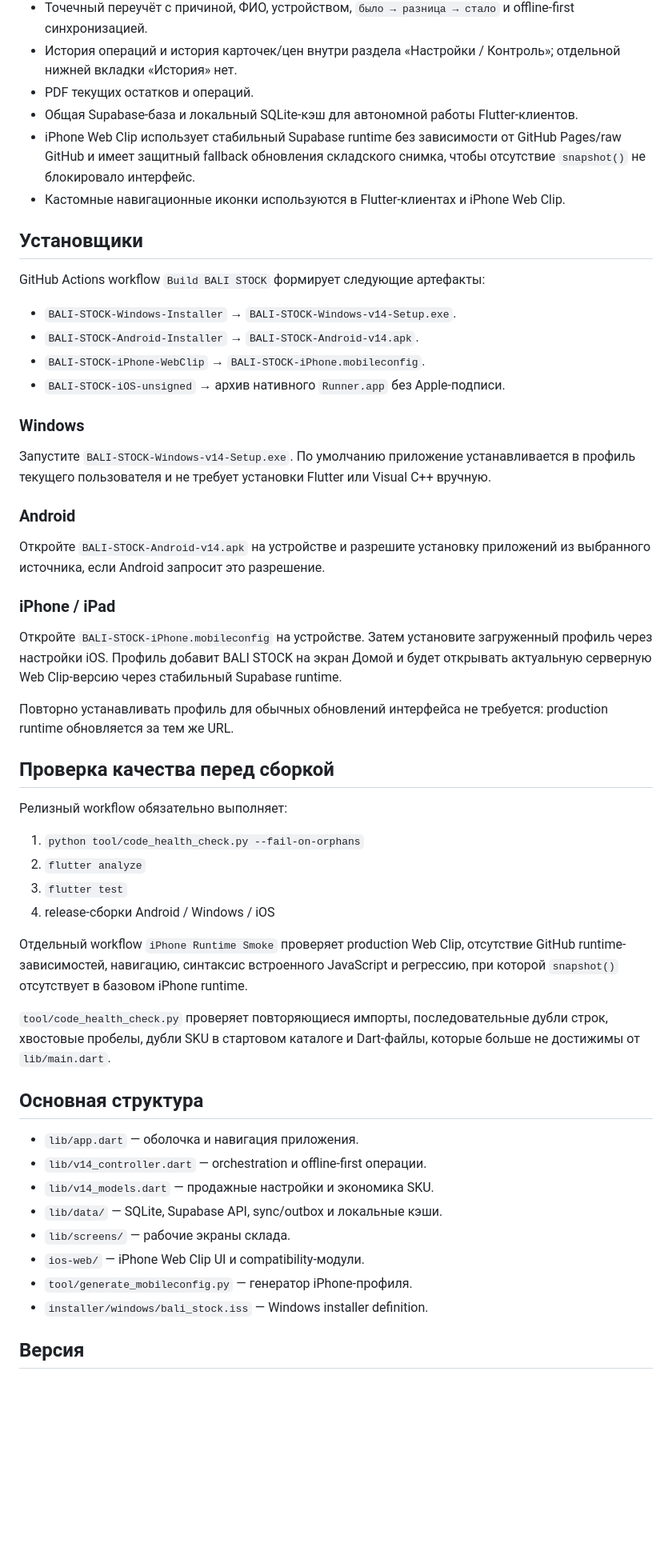
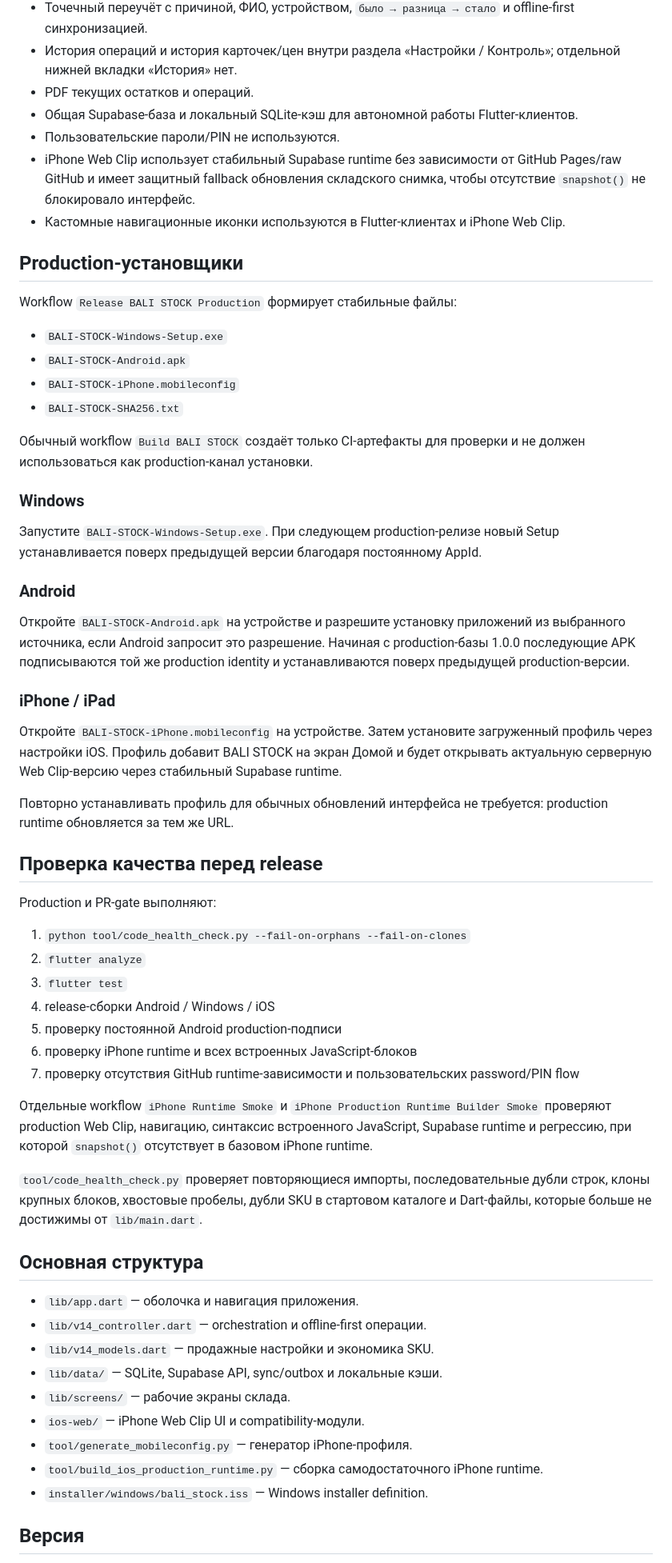
Before and after one commit to Nik13599/BALI-STOCK, a Markdown page: README.md, the part around one of its changes. Shown at 80% size. Drawn GitHub-style; blank space fills up the shorter version.

Commit message:
Update production documentation for 1.0.2

```diff
--- a/README.md
+++ b/README.md
@@ -21,25 +21,28 @@
 - История операций и история карточек/цен внутри раздела «Настройки / Контроль»; отдельной нижней вкладки «История» нет.
 - PDF текущих остатков и операций.
 - Общая Supabase-база и локальный SQLite-кэш для автономной работы Flutter-клиентов.
+- Пользовательские пароли/PIN не используются.
 - iPhone Web Clip использует стабильный Supabase runtime без зависимости от GitHub Pages/raw GitHub и имеет защитный fallback обновления складского снимка, чтобы отсутствие `snapshot()` не блокировало интерфейс.
 - Кастомные навигационные иконки используются в Flutter-клиентах и iPhone Web Clip.
 
-## Установщики
+## Production-установщики
 
-GitHub Actions workflow `Build BALI STOCK` формирует следующие артефакты:
+Workflow `Release BALI STOCK Production` формирует стабильные файлы:
 
-- `BALI-STOCK-Windows-Installer` → `BALI-STOCK-Windows-v14-Setup.exe`.
-- `BALI-STOCK-Android-Installer` → `BALI-STOCK-Android-v14.apk`.
-- `BALI-STOCK-iPhone-WebClip` → `BALI-STOCK-iPhone.mobileconfig`.
-- `BALI-STOCK-iOS-unsigned` → архив нативного `Runner.app` без Apple-подписи.
+- `BALI-STOCK-Windows-Setup.exe`
+- `BALI-STOCK-Android.apk`
+- `BALI-STOCK-iPhone.mobileconfig`
+- `BALI-STOCK-SHA256.txt`
+
+Обычный workflow `Build BALI STOCK` создаёт только CI-артефакты для проверки и не должен использоваться как production-канал установки.
 
 ### Windows
 
-Запустите `BALI-STOCK-Windows-v14-Setup.exe`. По умолчанию приложение устанавливается в профиль текущего пользователя и не требует установки Flutter или Visual C++ вручную.
+Запустите `BALI-STOCK-Windows-Setup.exe`. При следующем production-релизе новый Setup устанавливается поверх предыдущей версии благодаря постоянному AppId.
 
 ### Android
 
-Откройте `BALI-STOCK-Android-v14.apk` на устройстве и разрешите установку приложений из выбранного источника, если Android запросит это разрешение.
+Откройте `BALI-STOCK-Android.apk` на устройстве и разрешите установку приложений из выбранного источника, если Android запросит это разрешение. Начиная с production-базы 1.0.0 последующие APK подписываются той же production identity и устанавливаются поверх предыдущей production-версии.
 
 ### iPhone / iPad
 
@@ -47,18 +50,21 @@ GitHub Actions workflow `Build BALI STOCK` формирует следующие
 
 Повторно устанавливать профиль для обычных обновлений интерфейса не требуется: production runtime обновляется за тем же URL.
 
-## Проверка качества перед сборкой
+## Проверка качества перед release
 
-Релизный workflow обязательно выполняет:
+Production и PR-gate выполняют:
 
-1. `python tool/code_health_check.py --fail-on-orphans`
+1. `python tool/code_health_check.py --fail-on-orphans --fail-on-clones`
 2. `flutter analyze`
 3. `flutter test`
 4. release-сборки Android / Windows / iOS
+5. проверку постоянной Android production-подписи
+6. проверку iPhone runtime и всех встроенных JavaScript-блоков
+7. проверку отсутствия GitHub runtime-зависимости и пользовательских password/PIN flow
 
-Отдельный workflow `iPhone Runtime Smoke` проверяет production Web Clip, отсутствие GitHub runtime-зависимостей, навигацию, синтаксис встроенного JavaScript и регрессию, при которой `snapshot()` отсутствует в базовом iPhone runtime.
+Отдельные workflow `iPhone Runtime Smoke` и `iPhone Production Runtime Builder Smoke` проверяют production Web Clip, навигацию, синтаксис встроенного JavaScript, Supabase runtime и регрессию, при которой `snapshot()` отсутствует в базовом iPhone runtime.
 
-`tool/code_health_check.py` проверяет повторяющиеся импорты, последовательные дубли строк, хвостовые пробелы, дубли SKU в стартовом каталоге и Dart-файлы, которые больше не достижимы от `lib/main.dart`.
+`tool/code_health_check.py` проверяет повторяющиеся импорты, последовательные дубли строк, клоны крупных блоков, хвостовые пробелы, дубли SKU в стартовом каталоге и Dart-файлы, которые больше не достижимы от `lib/main.dart`.
 
 ## Основная структура
 
@@ -69,6 +75,7 @@ GitHub Actions workflow `Build BALI STOCK` формирует следующие
 - `lib/screens/` — рабочие экраны склада.
 - `ios-web/` — iPhone Web Clip UI и compatibility-модули.
 - `tool/generate_mobileconfig.py` — генератор iPhone-профиля.
+- `tool/build_ios_production_runtime.py` — сборка самодостаточного iPhone runtime.
 - `installer/windows/bali_stock.iss` — Windows installer definition.
 
 ## Версия
```
Also changed, not shown: other parts of README.md (+4 -4 lines).
